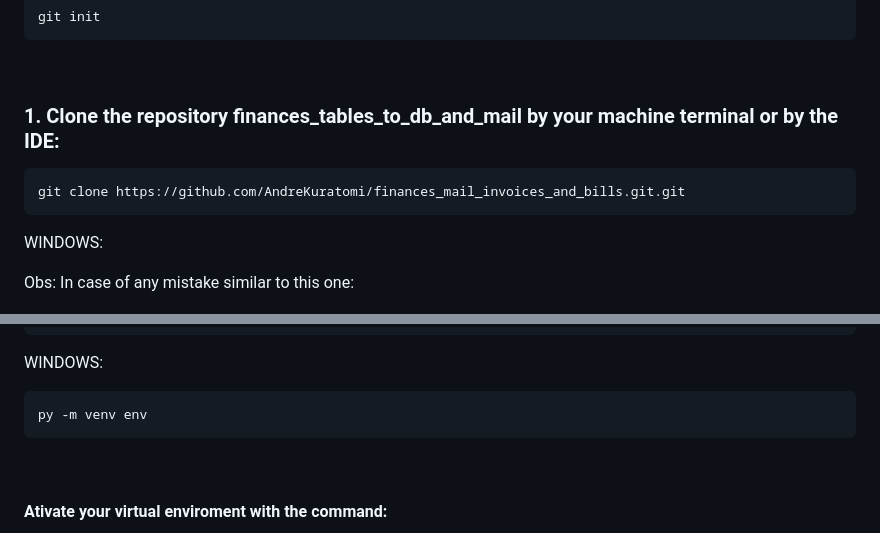
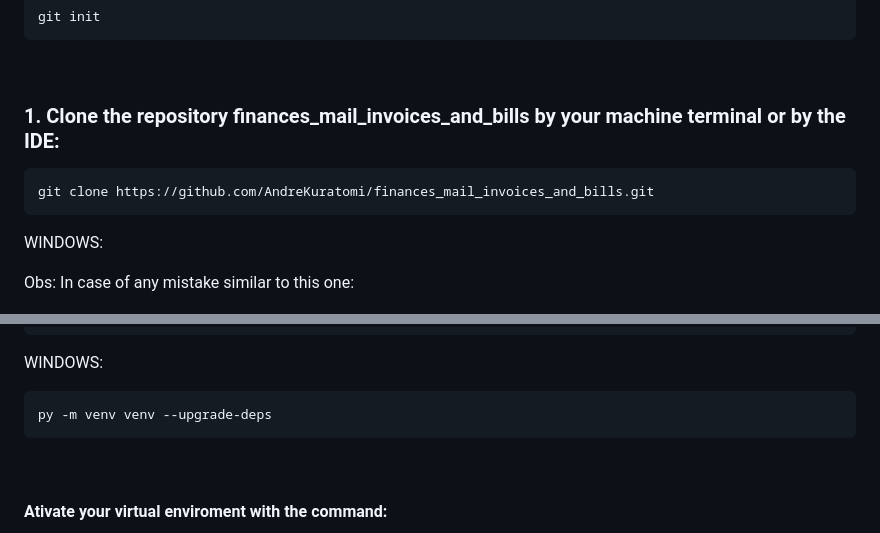
Before and after one commit to AndreKuratomi/finances_mail_invoices_and_bills, a Markdown page: README.md, 2 parts joined by grey strips. Drawn GitHub-style.

````diff
--- a/README.md
+++ b/README.md
@@ -361,10 +361,10 @@ git init
 ```
 
 <br>
-<h3>1. Clone the repository <b>finances_tables_to_db_and_mail</b> by your machine terminal or by the IDE:</h3>
+<h3>1. Clone the repository <b>finances_mail_invoices_and_bills</b> by your machine terminal or by the IDE:</h3>
 
 ```
-git clone https://github.com/AndreKuratomi/finances_mail_invoices_and_bills.git.git
+git clone https://github.com/AndreKuratomi/finances_mail_invoices_and_bills.git
 ```
 
 WINDOWS:
@@ -400,7 +400,7 @@ python3 -m venv venv --upgrade-deps
 
 WINDOWS:
 ```
-py -m venv env
+py -m venv venv --upgrade-deps
 ```
 <br>
 <h4>Ativate your virtual enviroment with the command:</h4>
````
